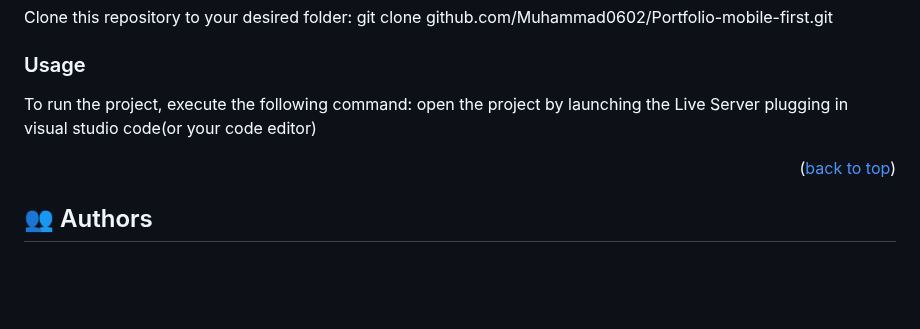
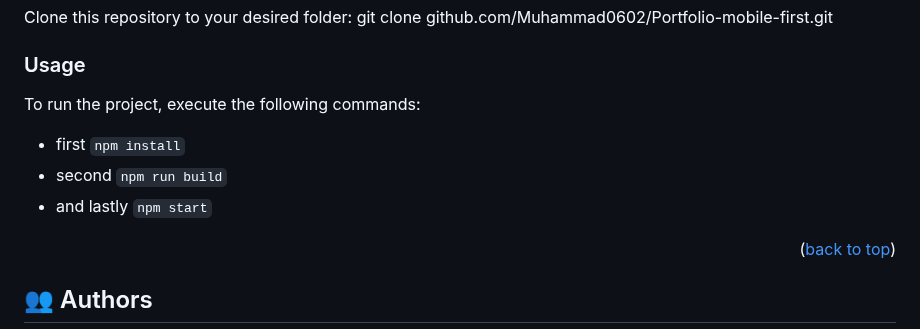
Before and after one commit to Muhammad0602/Leaderboard, a Markdown page: README.md, the part around the change. GitHub-like rendering; blank space fills up the shorter version.

```diff
--- a/README.md
+++ b/README.md
@@ -78,8 +78,10 @@ git clone github.com/Muhammad0602/Portfolio-mobile-first.git
 
 ### Usage
 
-To run the project, execute the following command:
- open the project by launching the Live Server plugging in visual studio code(or your code editor)
+To run the project, execute the following commands:
+ - first `npm install`
+ - second `npm run build`
+ - and lastly `npm start`
 
 <p align="right">(<a href="#readme-top">back to top</a>)</p>
 
```
